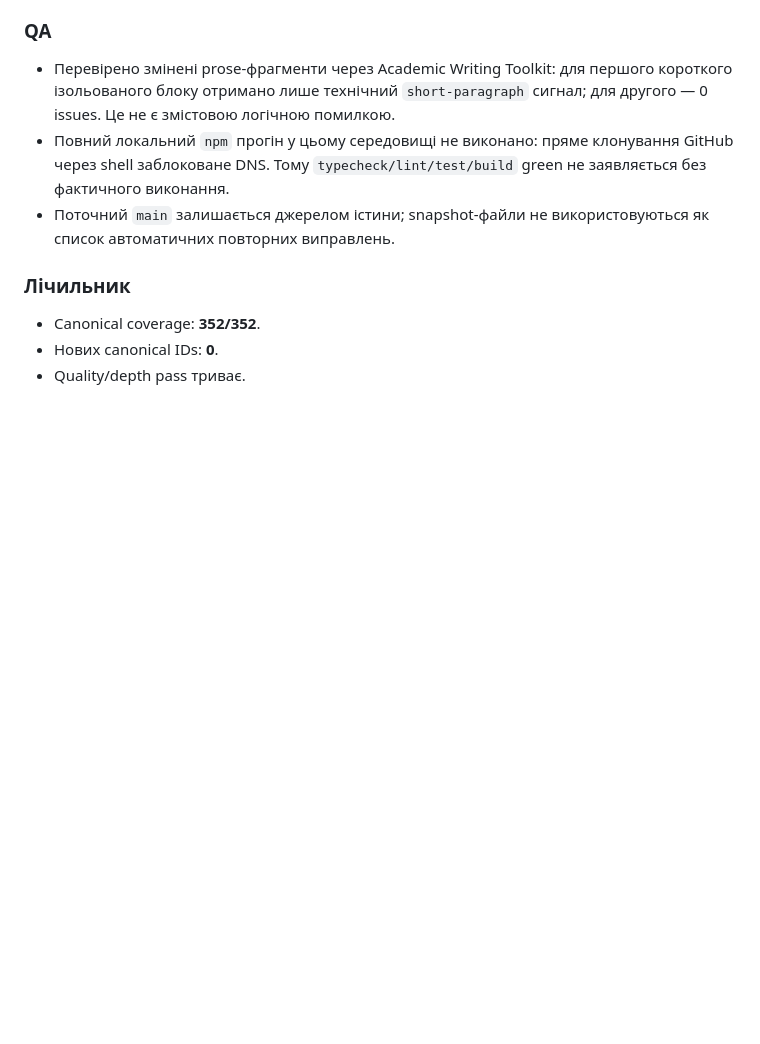
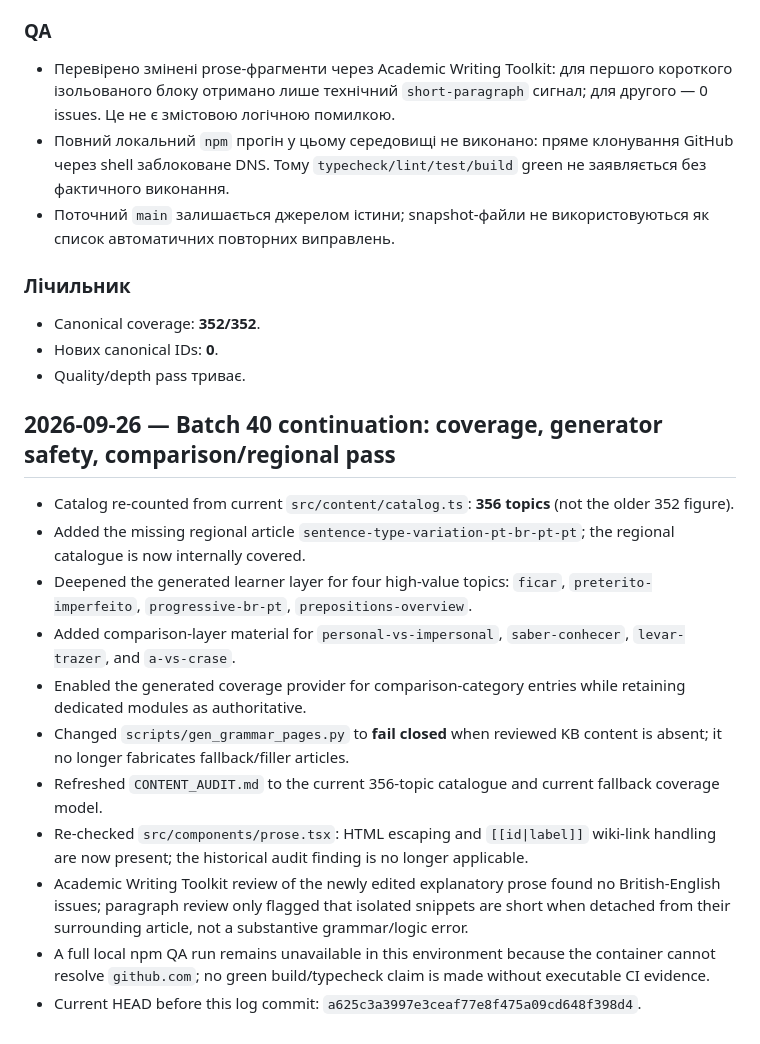
Before and after one commit to ClippyFirst/Portuguese-Grammar, a Markdown page: LOG.md, the part around the change. Drawn GitHub-style; blank space fills up the shorter version.

Commit message:
docs: log continued coverage and quality pass

```diff
--- a/LOG.md
+++ b/LOG.md
@@ -1451,3 +1451,18 @@ Academic Writing Toolkit застосовано до нових prose-фрагм
 - Canonical coverage: **352/352**.
 - Нових canonical IDs: **0**.
 - Quality/depth pass триває.
+
+
+## 2026-09-26 — Batch 40 continuation: coverage, generator safety, comparison/regional pass
+
+- Catalog re-counted from current `src/content/catalog.ts`: **356 topics** (not the older 352 figure).
+- Added the missing regional article `sentence-type-variation-pt-br-pt-pt`; the regional catalogue is now internally covered.
+- Deepened the generated learner layer for four high-value topics: `ficar`, `preterito-imperfeito`, `progressive-br-pt`, `prepositions-overview`.
+- Added comparison-layer material for `personal-vs-impersonal`, `saber-conhecer`, `levar-trazer`, and `a-vs-crase`.
+- Enabled the generated coverage provider for comparison-category entries while retaining dedicated modules as authoritative.
+- Changed `scripts/gen_grammar_pages.py` to **fail closed** when reviewed KB content is absent; it no longer fabricates fallback/filler articles.
+- Refreshed `CONTENT_AUDIT.md` to the current 356-topic catalogue and current fallback coverage model.
+- Re-checked `src/components/prose.tsx`: HTML escaping and `[[id|label]]` wiki-link handling are now present; the historical audit finding is no longer applicable.
+- Academic Writing Toolkit review of the newly edited explanatory prose found no British-English issues; paragraph review only flagged that isolated snippets are short when detached from their surrounding article, not a substantive grammar/logic error.
+- A full local npm QA run remains unavailable in this environment because the container cannot resolve `github.com`; no green build/typecheck claim is made without executable CI evidence.
+- Current HEAD before this log commit: `a625c3a3997e3ceaf77e8f475a09cd648f398d4`.
```
